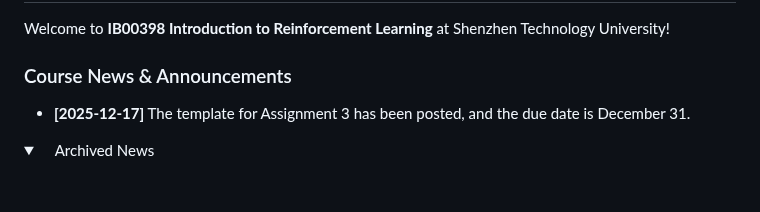
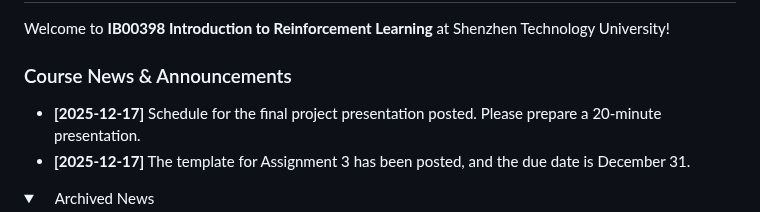
Before and after one commit to manyouma/DRL_sztu, a Markdown page: README.md, the part around one of its changes. Drawn GitHub-style; folded sections open; blank space fills up the shorter version.

```diff
--- a/README.md
+++ b/README.md
@@ -3,6 +3,7 @@
 Welcome to **IB00398 Introduction to Reinforcement Learning** at Shenzhen Technology University!
 
 ### Course News & Announcements
+- **[2025-12-17]**  Schedule for the final project presentation posted. Please prepare a 20-minute presentation.   <br>
 - **[2025-12-17]**  The template for Assignment 3 has been posted, and the due date is December 31.  <br>
 <details>
 <summary>&nbsp;&nbsp;&nbsp;&nbsp;Archived News</summary>
```
Also changed, not shown: other parts of README.md (+1 -1 lines).
